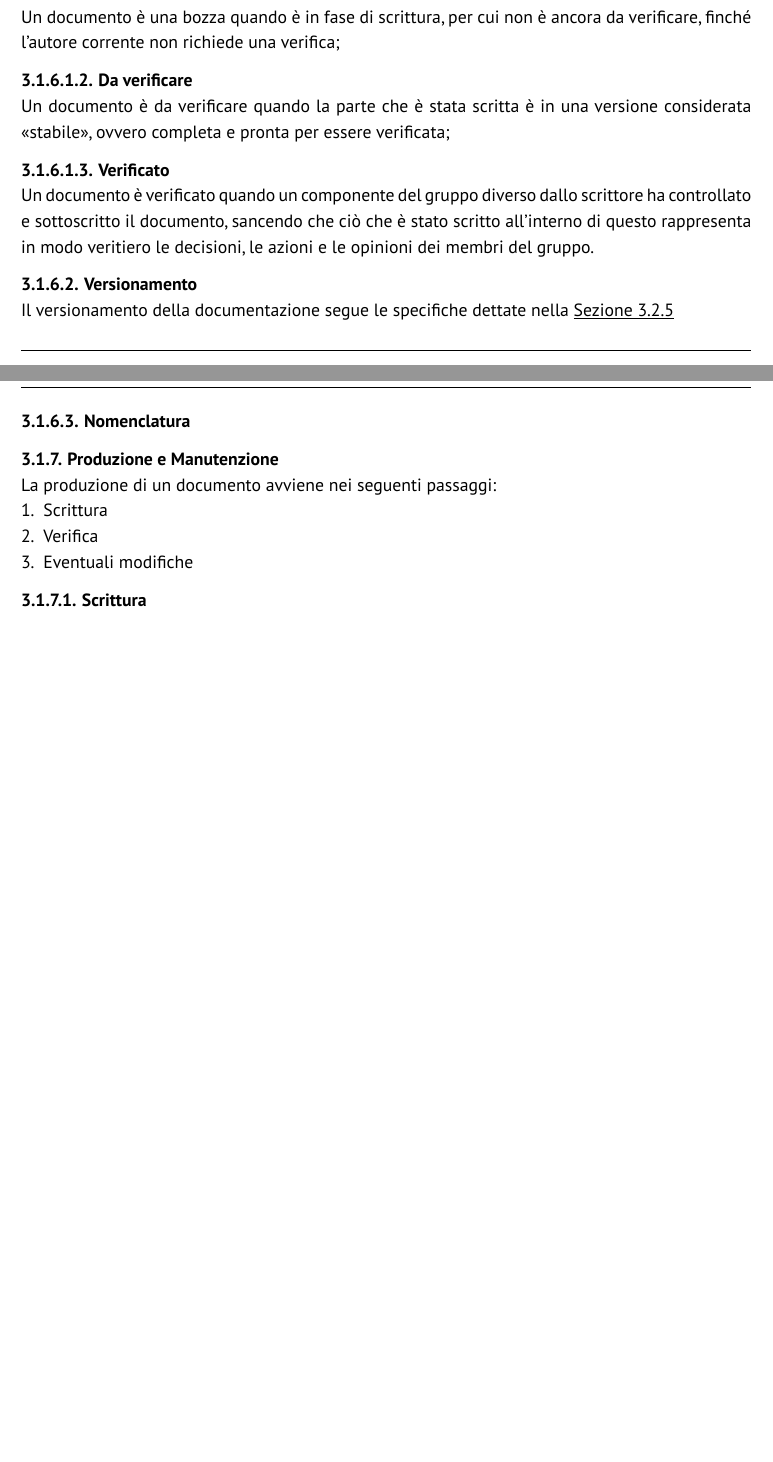
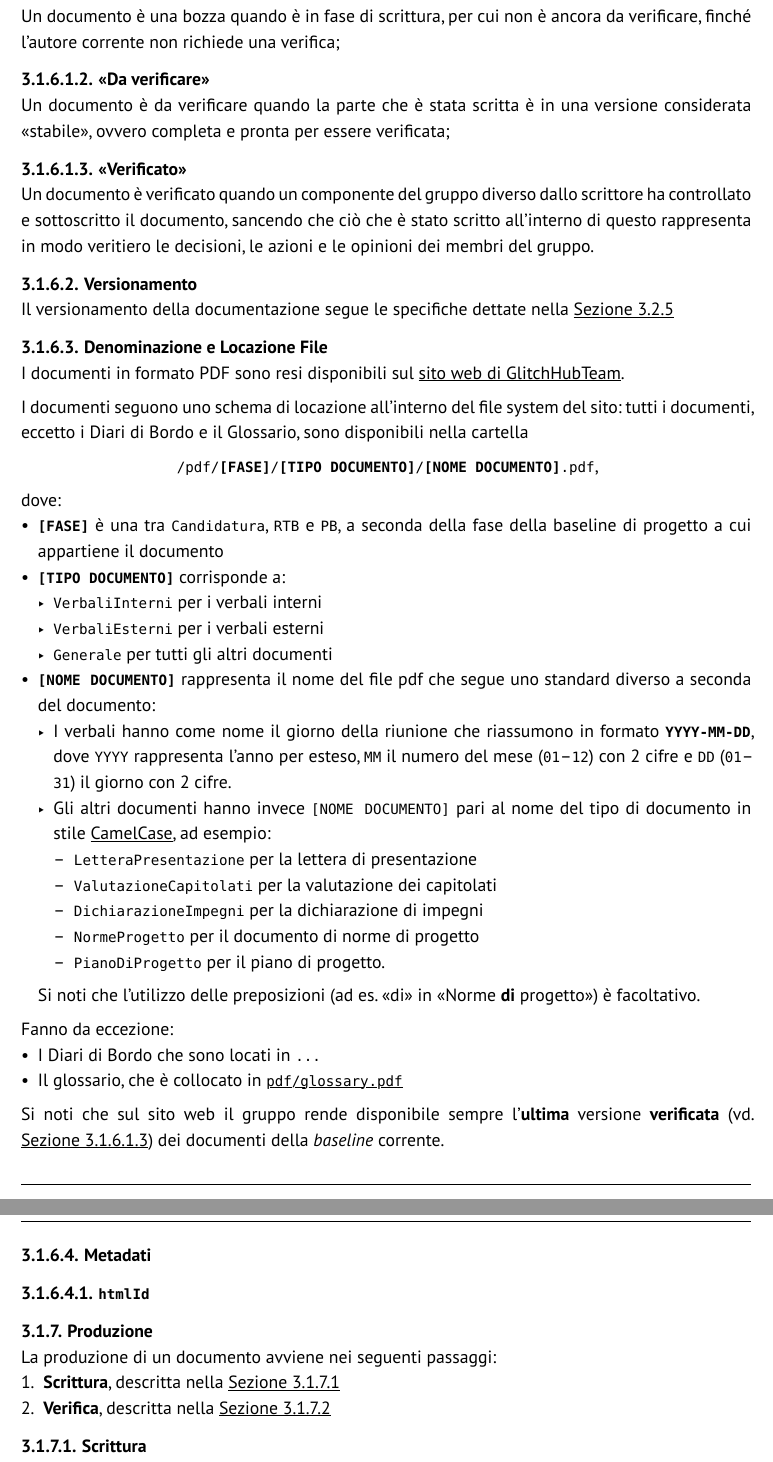
Before and after one commit to GlitchHub-Team/GlitchHub-Team.github.io, a Typst document (src/RTB/Generale/NormeProgetto.typ): two parts of pages 5 and 6 of 8 before the commit and two parts of pages 6 and 7 of 9 after it, joined at a grey line, cut so that both start at the same text, the shorter picture padded with empty space. Compiled offline with Typst 0.15.

Commit message:
NP Bozza 0.0.2 Non verificare ancora, c'è da fare

```diff
--- a/src/RTB/Generale/NormeProgetto.typ
+++ b/src/RTB/Generale/NormeProgetto.typ
@@ -92,33 +125,67 @@ Ogni altro documento prevede l'utilizzo del template `Templates/templateDocument
 
-=== Convenzioni
+=== Convenzioni <doc-convenzioni>
 Il gruppo si impegna ad attuare sempre le seguenti convenzioni durante la redazione di documentazione, in modo tale da mantenere una linea di lavoro consistente e coerente nel tempo.
+
 
 ==== Stato di un documento
 Un documento, durante la sua scrittura, attraversa tre fasi principali:
 
-// TODO: non so se nascondere questi 3 heading...
-#heading(outlined: false, depth: 5)[Bozza] <def-bozza>
+
+#heading(outlined: false, depth: 5)["Bozza"] <doc-def-bozza>
 Un documento è una bozza quando è in fase di scrittura, per cui non è ancora da verificare, finché l'autore corrente non richiede una verifica;
 
-#heading(outlined: false, depth: 5)[Da verificare] <def-da-verificare>
+#heading(outlined: false, depth: 5)["Da verificare"] <doc-def-da-verificare>
 Un documento è da verificare quando la parte che è stata scritta è in una versione considerata
 "stabile", ovvero completa e pronta per essere verificata;
 
-#heading(outlined: false, depth: 5)[Verificato] <def-verificato>
+#heading(outlined: false, depth: 5)["Verificato"] <doc-def-verificato>
 Un documento è verificato quando un componente del gruppo diverso dallo scrittore ha controllato e sottoscritto il documento, sancendo che ciò che è stato scritto all'interno di questo rappresenta in modo veritiero le decisioni, le azioni e le opinioni dei membri del gruppo.
 
 ==== Versionamento
 Il versionamento della documentazione segue le specifiche dettate nella @registrazione-stato-configurazione
 
-==== Nomenclatura
+==== Denominazione e Locazione File
+I documenti in formato PDF sono resi disponibili sul  #link("https://GlitchHub-Team.github.io")[sito web di GlitchHubTeam].
 
-=== Produzione e Manutenzione
+I documenti seguono uno schema di locazione all'interno del file system del sito:
+tutti i documenti, eccetto i Diari di Bordo e il Glossario, sono disponibili nella cartella
+#align(center, [`/pdf/`*`[FASE]`*`/`*`[TIPO DOCUMENTO]`*`/`*`[NOME DOCUMENTO]`*`.pdf`,])
+dove:
+- *`[FASE]`* è una tra `Candidatura`, `RTB` e `PB`, a seconda della fase della baseline di progetto a cui appartiene il documento
+- *`[TIPO DOCUMENTO]`* corrisponde a:
+  - `VerbaliInterni` per i verbali interni
+  - `VerbaliEsterni` per i verbali esterni
+  - `Generale` per tutti gli altri documenti
+- *`[NOME DOCUMENTO]`* rappresenta il nome del file pdf che segue uno standard diverso a seconda del documento:
+  - I verbali hanno come nome il giorno della riunione che riassumono in formato *`YYYY-MM-DD`*, dove `YYYY` rappresenta l'anno per esteso, `MM` il numero del mese (`01`--`12`) con 2 cifre e `DD` (`01`--`31`) il giorno con 2 cifre.
+  - Gli altri documenti hanno invece `[NOME DOCUMENTO]` pari al nome del tipo di documento in stile #link("https://it.wikipedia.org/wiki/CamelCase")[CamelCase], ad esempio:
+    - `LetteraPresentazione` per la lettera di presentazione
+    - `ValutazioneCapitolati` per la valutazione dei capitolati
+    - `DichiarazioneImpegni` per la dichiarazione di impegni
+    - `NormeProgetto` per il documento di norme di progetto
+    - `PianoDiProgetto` per il piano di progetto.
+  // TODO: dovremmo decidere se mettere preposizioni o meno
+  Si noti che l'utilizzo delle preposizioni (ad es. "di" in "Norme *di* progetto") è facoltativo.
+
+Fanno da eccezione:
+- I Diari di Bordo che sono locati in `...`
+  // TODO: inserire schema denominazione Diari di Bordo
+- Il glossario, che è collocato in #link("https://glitchhub-team.github.io/pdf/glossary.pdf")[`pdf/glossary.pdf`]
+
+Si noti che sul sito web il gruppo rende disponibile sempre l'*ultima* versione *verificata* (vd. @doc-def-verificato) dei documenti della _baseline_ corrente.
+
+==== Metadati
+// TODO: parla dei metadati dei template
+
+#heading(outlined: false, depth: 5)[`htmlId`]
+
+
+=== Produzione <doc-produzione>
 La produzione di un documento avviene nei seguenti passaggi:
-1. Scrittura
-2. Verifica
-3. Eventuali modifiche
+1. *Scrittura*, descritta nella @doc-scrittura
+2. *Verifica*, descritta nella @doc-verifica
 
-==== Scrittura
+==== Scrittura <doc-scrittura>
 Nel #link("https://glitchhub-team.github.io/pdf/Candidatura/VerbaliInterni/2025-10-27.pdf")[*verbale interno del 27 ottobre 2025*], sono specificate le procedure scelte da _GlitchHub Team_ per la scrittura dei verbali, le quali si possono adattare alla scrittura di qualunque documento.
 
 I passaggi descritti sono i seguenti:
```
Also changed, not shown: src/RTB/Generale/NormeProgetto.typ (64 more changed lines).
